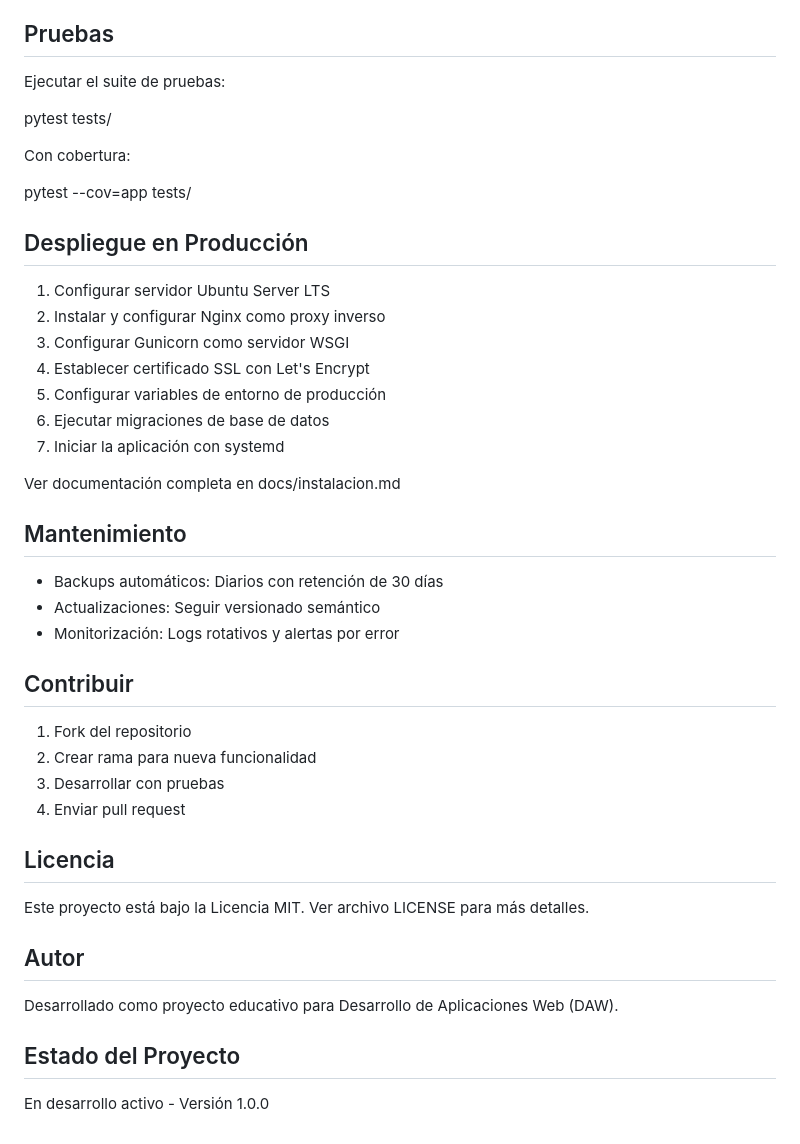
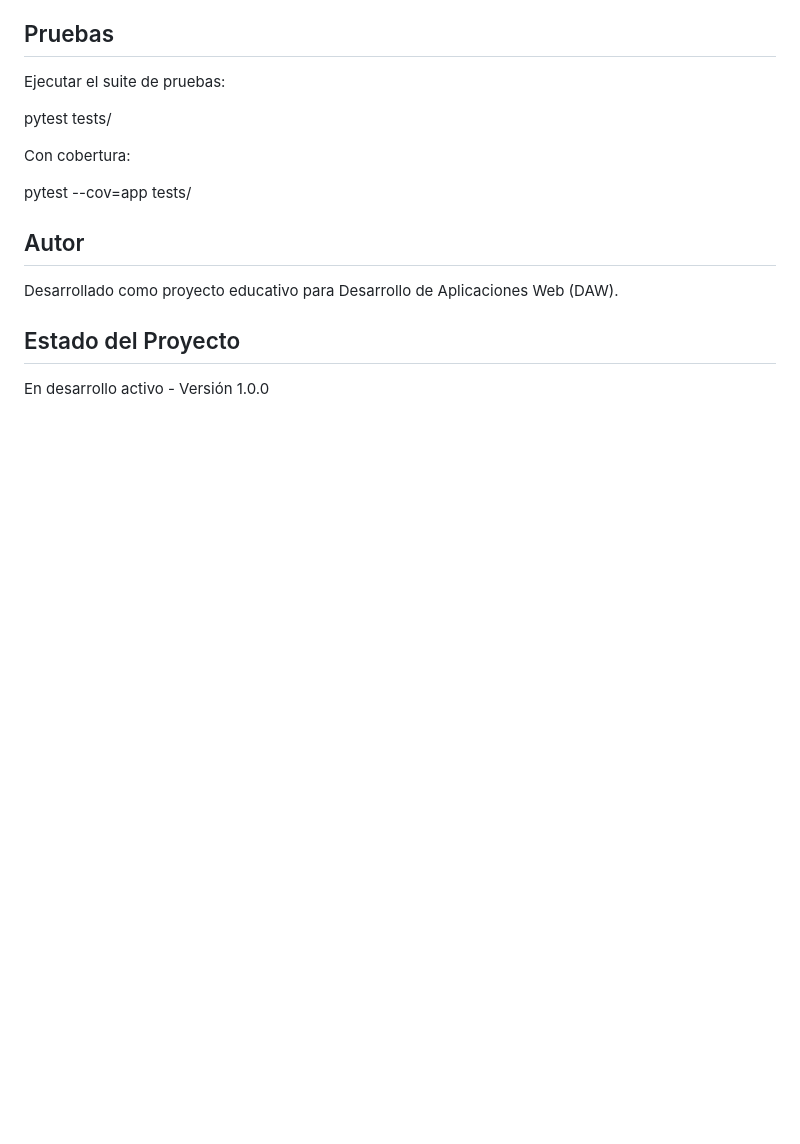
Before and after one commit to Soletion/KakeboApp, a Markdown page: README.md, the part around the change. Rendered like a GitHub page; blank space fills up the shorter version.

Commit message:
Remove sections
Removed sections from README.

```diff
--- a/README.md
+++ b/README.md
@@ -97,34 +97,6 @@ Con cobertura:
 
 pytest --cov=app tests/
 
-## Despliegue en Producción
-
-1. Configurar servidor Ubuntu Server LTS
-2. Instalar y configurar Nginx como proxy inverso
-3. Configurar Gunicorn como servidor WSGI
-4. Establecer certificado SSL con Let's Encrypt
-5. Configurar variables de entorno de producción
-6. Ejecutar migraciones de base de datos
-7. Iniciar la aplicación con systemd
-
-Ver documentación completa en docs/instalacion.md
-
-## Mantenimiento
-
-- Backups automáticos: Diarios con retención de 30 días
-- Actualizaciones: Seguir versionado semántico
-- Monitorización: Logs rotativos y alertas por error
-
-## Contribuir
-
-1. Fork del repositorio
-2. Crear rama para nueva funcionalidad
-3. Desarrollar con pruebas
-4. Enviar pull request
-
-## Licencia
-
-Este proyecto está bajo la Licencia MIT. Ver archivo LICENSE para más detalles.
 
 ## Autor
 
```
